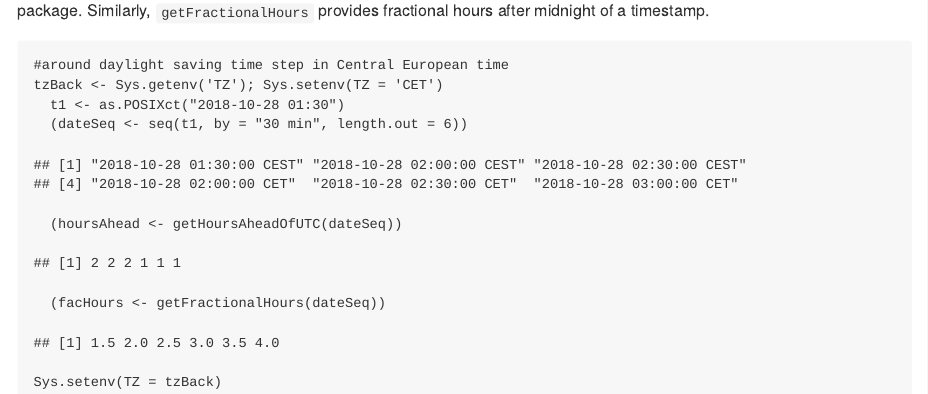
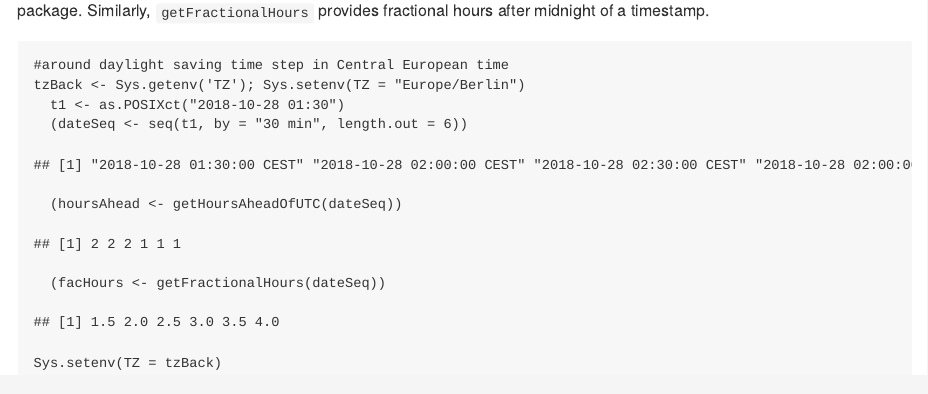
Before and after one commit to bgctw/solartime, an R Markdown document (vignettes/overview.Rmd): the page in a window 1100 px wide, from 2670 px down. The pictures show the output file vignettes/overview.md that the author committed with the source, drawn offline in the style of GitHub.

Commit message:
adjust time zone in overview.Rmd from 'CET' to "Europe/Berlin".
CET was marked outdated with CRAN check on debian system.

````diff
--- a/vignettes/overview.Rmd
+++ b/vignettes/overview.Rmd
@@ -165,7 +165,7 @@ a timestamp.
 
 ```{r}
 #around daylight saving time step in Central European time
-tzBack <- Sys.getenv('TZ'); Sys.setenv(TZ = 'CET')
+tzBack <- Sys.getenv('TZ'); Sys.setenv(TZ = "Europe/Berlin")
   t1 <- as.POSIXct("2018-10-28 01:30")
   (dateSeq <- seq(t1, by = "30 min", length.out = 6))
   (hoursAhead <- getHoursAheadOfUTC(dateSeq))
````
Also changed, not shown: vignettes/overview.md, 3 other files.
